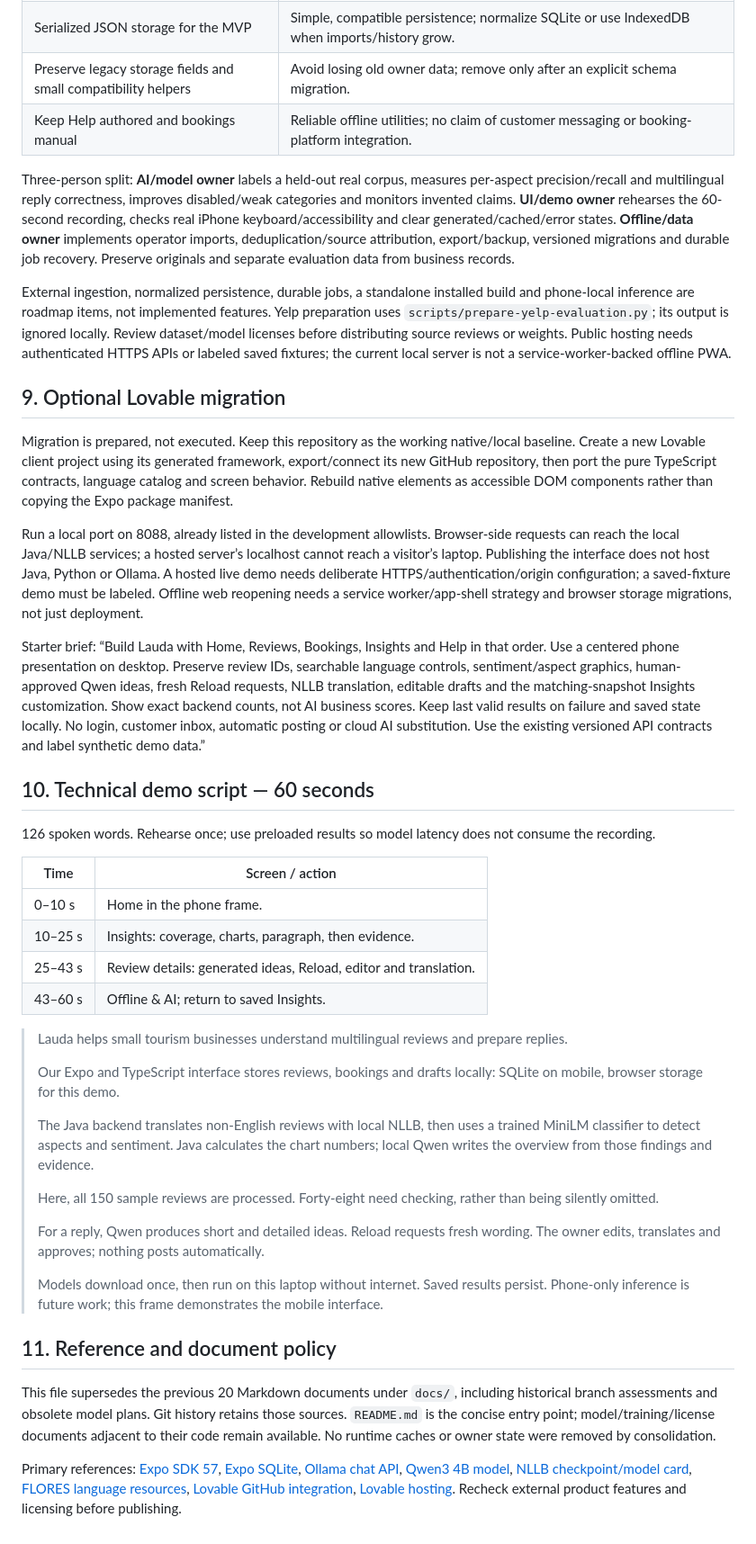
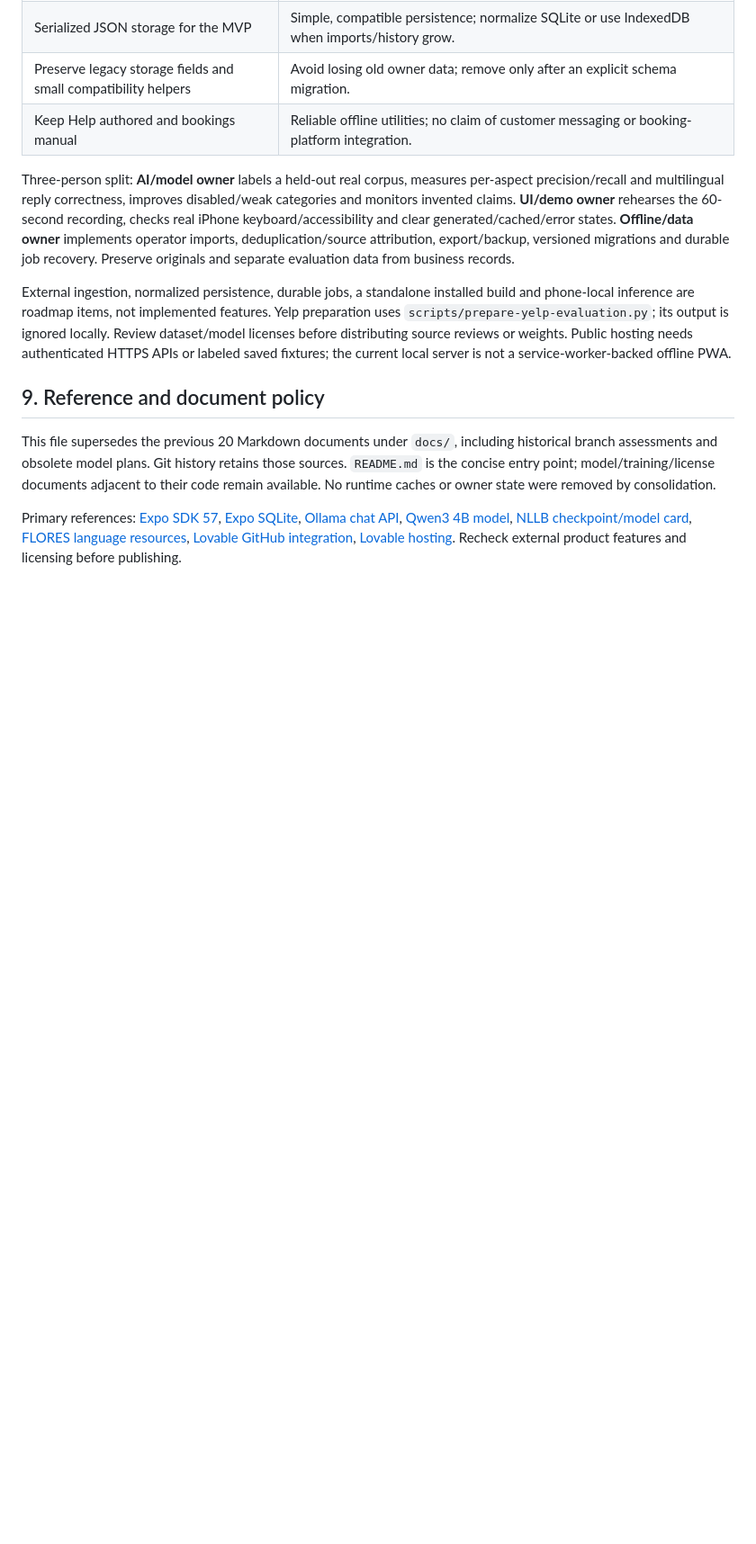
Before and after one commit to saahilpravin/HackNation-2026---World-Bank-Challenge-4C-, a Markdown page: docs/design-doc.md, the part around the change. Shown at 90% size. GitHub-like rendering; blank space fills up the shorter version.

```diff
--- a/docs/design-doc.md
+++ b/docs/design-doc.md
@@ -228,38 +228,7 @@ Three-person split: **AI/model owner** labels a held-out real corpus, measures p
 
 External ingestion, normalized persistence, durable jobs, a standalone installed build and phone-local inference are roadmap items, not implemented features. Yelp preparation uses `scripts/prepare-yelp-evaluation.py`; its output is ignored locally. Review dataset/model licenses before distributing source reviews or weights. Public hosting needs authenticated HTTPS APIs or labeled saved fixtures; the current local server is not a service-worker-backed offline PWA.
 
-## 9. Optional Lovable migration
-
-Migration is prepared, not executed. Keep this repository as the working native/local baseline. Create a new Lovable client project using its generated framework, export/connect its new GitHub repository, then port the pure TypeScript contracts, language catalog and screen behavior. Rebuild native elements as accessible DOM components rather than copying the Expo package manifest.
-
-Run a local port on 8088, already listed in the development allowlists. Browser-side requests can reach the local Java/NLLB services; a hosted server’s localhost cannot reach a visitor’s laptop. Publishing the interface does not host Java, Python or Ollama. A hosted live demo needs deliberate HTTPS/authentication/origin configuration; a saved-fixture demo must be labeled. Offline web reopening needs a service worker/app-shell strategy and browser storage migrations, not just deployment.
-
-Starter brief: “Build Lauda with Home, Reviews, Bookings, Insights and Help in that order. Use a centered phone presentation on desktop. Preserve review IDs, searchable language controls, sentiment/aspect graphics, human-approved Qwen ideas, fresh Reload requests, NLLB translation, editable drafts and the matching-snapshot Insights customization. Show exact backend counts, not AI business scores. Keep last valid results on failure and saved state locally. No login, customer inbox, automatic posting or cloud AI substitution. Use the existing versioned API contracts and label synthetic demo data.”
-
-## 10. Technical demo script — 60 seconds
-
-126 spoken words. Rehearse once; use preloaded results so model latency does not consume the recording.
-
-| Time | Screen / action |
-|---|---|
-| 0–10 s | Home in the phone frame. |
-| 10–25 s | Insights: coverage, charts, paragraph, then evidence. |
-| 25–43 s | Review details: generated ideas, Reload, editor and translation. |
-| 43–60 s | Offline & AI; return to saved Insights. |
-
-> Lauda helps small tourism businesses understand multilingual reviews and prepare replies.
->
-> Our Expo and TypeScript interface stores reviews, bookings and drafts locally: SQLite on mobile, browser storage for this demo.
->
-> The Java backend translates non-English reviews with local NLLB, then uses a trained MiniLM classifier to detect aspects and sentiment. Java calculates the chart numbers; local Qwen writes the overview from those findings and evidence.
->
-> Here, all 150 sample reviews are processed. Forty-eight need checking, rather than being silently omitted.
->
-> For a reply, Qwen produces short and detailed ideas. Reload requests fresh wording. The owner edits, translates and approves; nothing posts automatically.
->
-> Models download once, then run on this laptop without internet. Saved results persist. Phone-only inference is future work; this frame demonstrates the mobile interface.
-
-## 11. Reference and document policy
+## 9. Reference and document policy
 
 This file supersedes the previous 20 Markdown documents under `docs/`, including historical branch assessments and obsolete model plans. Git history retains those sources. `README.md` is the concise entry point; model/training/license documents adjacent to their code remain available. No runtime caches or owner state were removed by consolidation.
 
```
